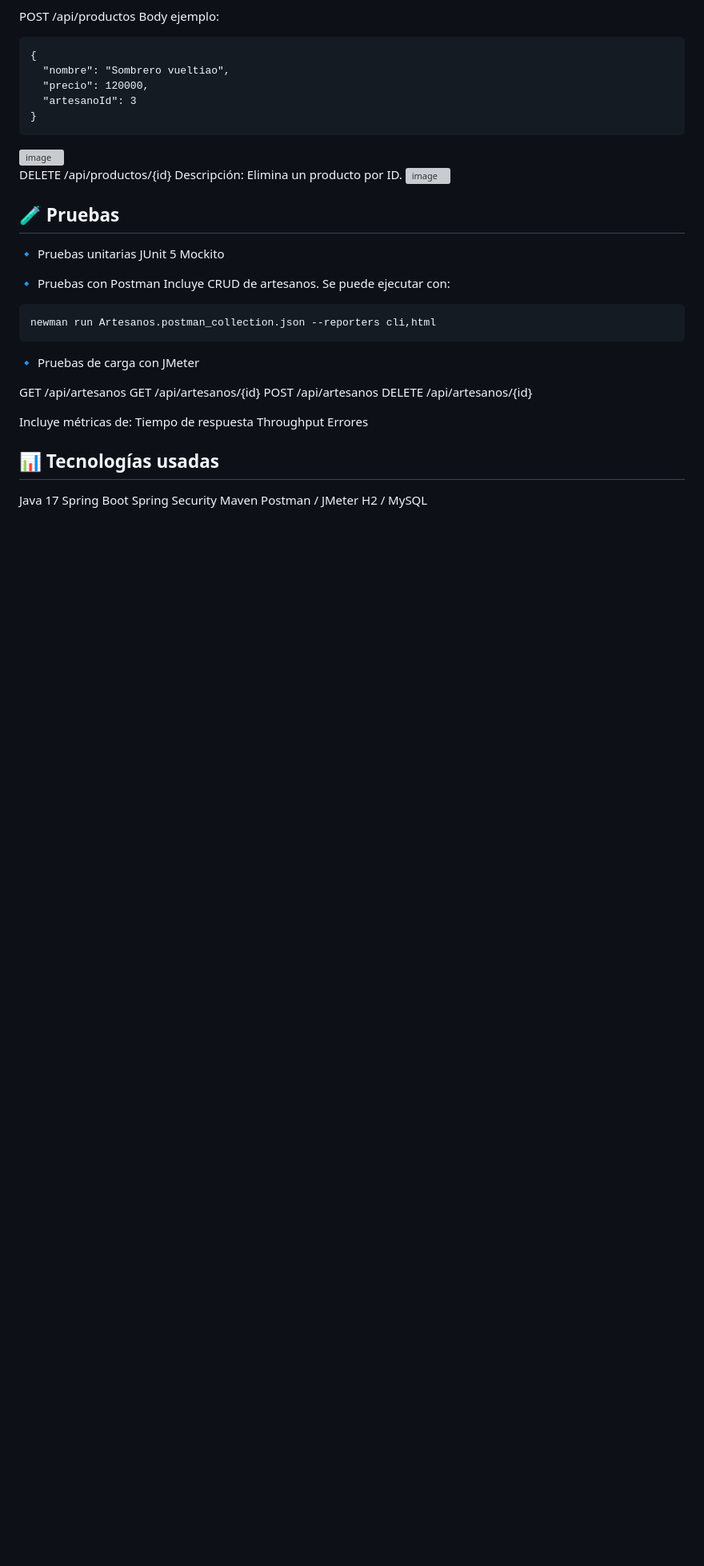
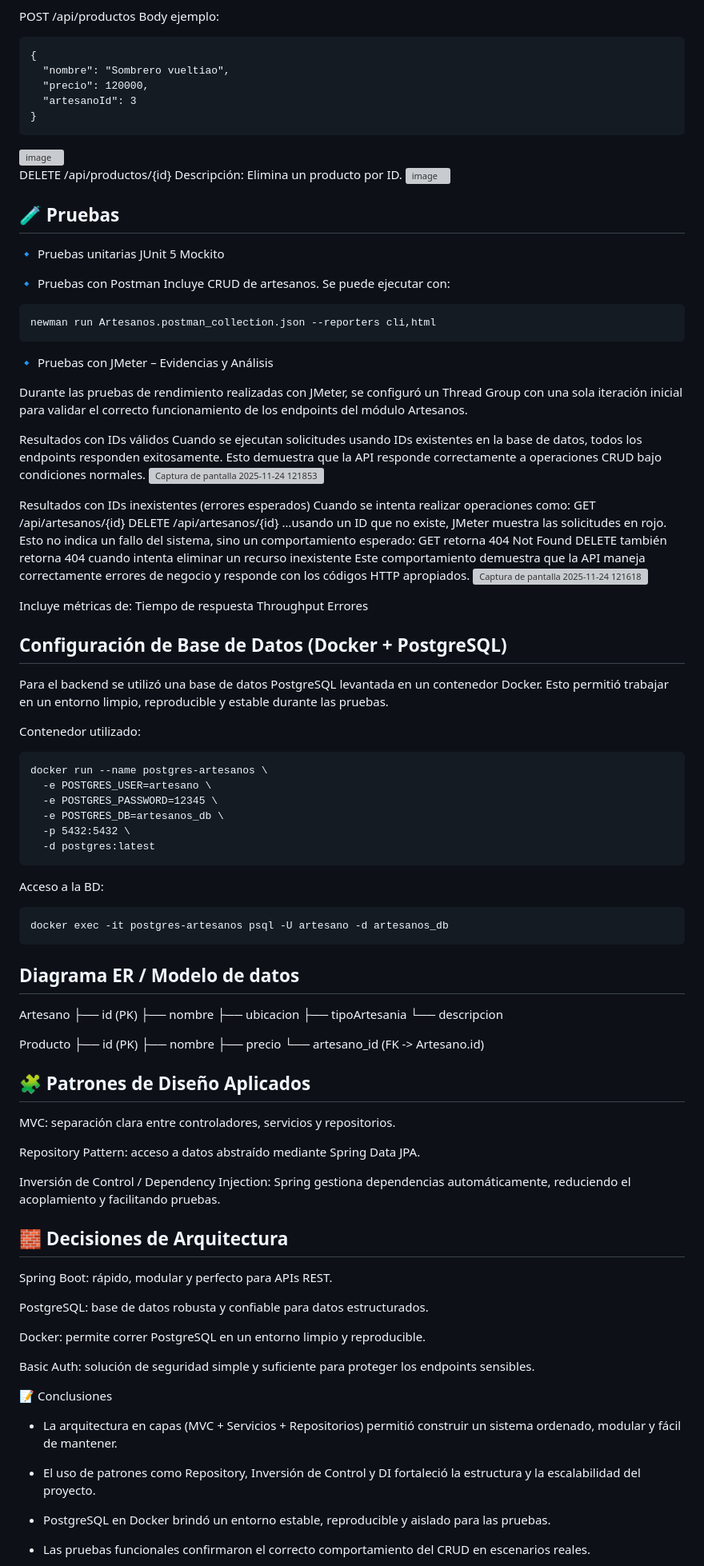
Before and after one commit to saranicol06/artesanos, a Markdown page: README.md, the part around the change printed below. Shown: that part at 80% size. Rendered like a GitHub page; blank space fills up the shorter version; grey boxes are pictures that could not be loaded.

Commit message:
Revise README with testing and architecture details
Updated the README to include detailed performance testing results with JMeter, database configuration using Docker and PostgreSQL, and architectural decisions. Enhanced clarity on API behavior with valid and invalid IDs.

````diff
--- a/README.md
+++ b/README.md
@@ -270,23 +270,91 @@ Se puede ejecutar con:
 newman run Artesanos.postman_collection.json --reporters cli,html
 ```
 
-🔹 Pruebas de carga con JMeter
+🔹 Pruebas con JMeter – Evidencias y Análisis
 
-GET /api/artesanos
+Durante las pruebas de rendimiento realizadas con JMeter, se configuró un Thread Group con una sola iteración inicial para validar el correcto funcionamiento de los endpoints del módulo Artesanos.
+
+Resultados con IDs válidos
+Cuando se ejecutan solicitudes usando IDs existentes en la base de datos, todos los endpoints responden exitosamente.
+Esto demuestra que la API responde correctamente a operaciones CRUD bajo condiciones normales.
+<img width="294" height="143" alt="Captura de pantalla 2025-11-24 121853" src="https://github.com/user-attachments/assets/3920cd94-bc2a-43fd-9774-7f4bae8122db" />
+
+Resultados con IDs inexistentes (errores esperados)
+Cuando se intenta realizar operaciones como:
 GET /api/artesanos/{id}
-POST /api/artesanos
 DELETE /api/artesanos/{id}
+…usando un ID que no existe, JMeter muestra las solicitudes en rojo.
+Esto no indica un fallo del sistema, sino un comportamiento esperado:
+GET retorna 404 Not Found
+DELETE también retorna 404 cuando intenta eliminar un recurso inexistente
+Este comportamiento demuestra que la API maneja correctamente errores de negocio y responde con los códigos HTTP apropiados.
+<img width="2285" height="1425" alt="Captura de pantalla 2025-11-24 121618" src="https://github.com/user-attachments/assets/db7051d7-7215-4b65-8ba8-60e6046f69e1" />
 
 Incluye métricas de:
 Tiempo de respuesta
 Throughput
 Errores
 
-## 📊 Tecnologías usadas
+## Configuración de Base de Datos (Docker + PostgreSQL)
 
-Java 17
-Spring Boot
-Spring Security
-Maven
-Postman / JMeter
-H2 / MySQL
+Para el backend se utilizó una base de datos PostgreSQL levantada en un contenedor Docker. Esto permitió trabajar en un entorno limpio, reproducible y estable durante las pruebas.
+
+Contenedor utilizado:
+```
+docker run --name postgres-artesanos \
+  -e POSTGRES_USER=artesano \
+  -e POSTGRES_PASSWORD=12345 \
+  -e POSTGRES_DB=artesanos_db \
+  -p 5432:5432 \
+  -d postgres:latest
+```
+
+Acceso a la BD:
+```
+docker exec -it postgres-artesanos psql -U artesano -d artesanos_db
+```
+## Diagrama ER / Modelo de datos
+
+Artesano
+ ├── id (PK)
+ ├── nombre
+ ├── ubicacion
+ ├── tipoArtesania
+ └── descripcion
+
+Producto
+ ├── id (PK)
+ ├── nombre
+ ├── precio
+ └── artesano_id (FK -> Artesano.id)
+
+
+
+## 🧩 Patrones de Diseño Aplicados
+
+MVC: separación clara entre controladores, servicios y repositorios.
+
+Repository Pattern: acceso a datos abstraído mediante Spring Data JPA.
+
+Inversión de Control / Dependency Injection: Spring gestiona dependencias automáticamente, reduciendo el acoplamiento y facilitando pruebas.
+
+## 🧱 Decisiones de Arquitectura
+
+Spring Boot: rápido, modular y perfecto para APIs REST.
+
+PostgreSQL: base de datos robusta y confiable para datos estructurados.
+
+Docker: permite correr PostgreSQL en un entorno limpio y reproducible.
+
+Basic Auth: solución de seguridad simple y suficiente para proteger los endpoints sensibles.
+
+📝 Conclusiones
+
+- La arquitectura en capas (MVC + Servicios + Repositorios) permitió construir un sistema ordenado, modular y fácil de mantener.
+
+- El uso de patrones como Repository, Inversión de Control y DI fortaleció la estructura y la escalabilidad del proyecto.
+
+- PostgreSQL en Docker brindó un entorno estable, reproducible y aislado para las pruebas.
+
+- Las pruebas funcionales confirmaron el correcto comportamiento del CRUD en escenarios reales.
+
````
Also changed, not shown: other parts of README.md (+5 -0 lines).
